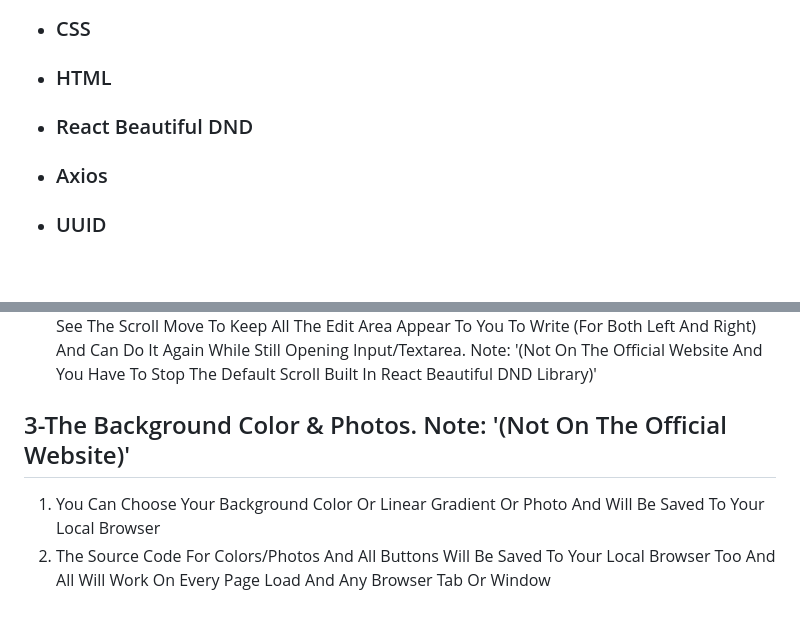
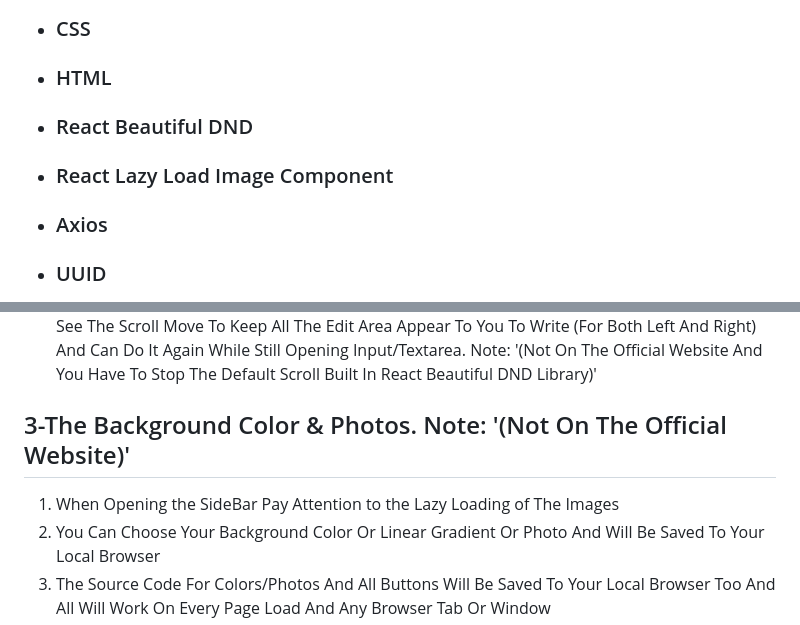
Before and after one commit to dev-mostafa-ali/trello-app, a Markdown page: README.md, 2 parts joined by grey strips. Rendered like a GitHub page; blank space fills up the shorter version.

```diff
--- a/README.md
+++ b/README.md
@@ -49,6 +50,9 @@
   <h3>React Beautiful DND</h3>
    </li>
    <li>
+  <h3>React Lazy Load Image Component</h3>
+   </li>
+   <li>
   <h3>Axios</h3>
    </li>
    <li>
@@ -79,6 +83,7 @@
 </ol>
 <h2>3-The Background Color & Photos. Note: '(Not On The Official Website)'</h2>
 <ol>
+<li>When Opening the SideBar Pay Attention to the Lazy Loading of The Images</li>
 <li>You Can Choose Your Background Color Or Linear Gradient Or Photo And Will Be Saved To Your Local Browser</li>
 <li>The Source Code For Colors/Photos And All Buttons Will Be Saved To Your Local Browser Too And All Will Work On Every Page Load And Any Browser Tab Or Window</li>
 <li>If You Get Back To Your Background You Will See A 1Px Border With A Random Color Will Change On Every Page Reload For Colors If You Choose A Color Or Photos If You Choose A Photo</li>
```
Also changed, not shown: other parts of README.md (+2 -1 lines).
